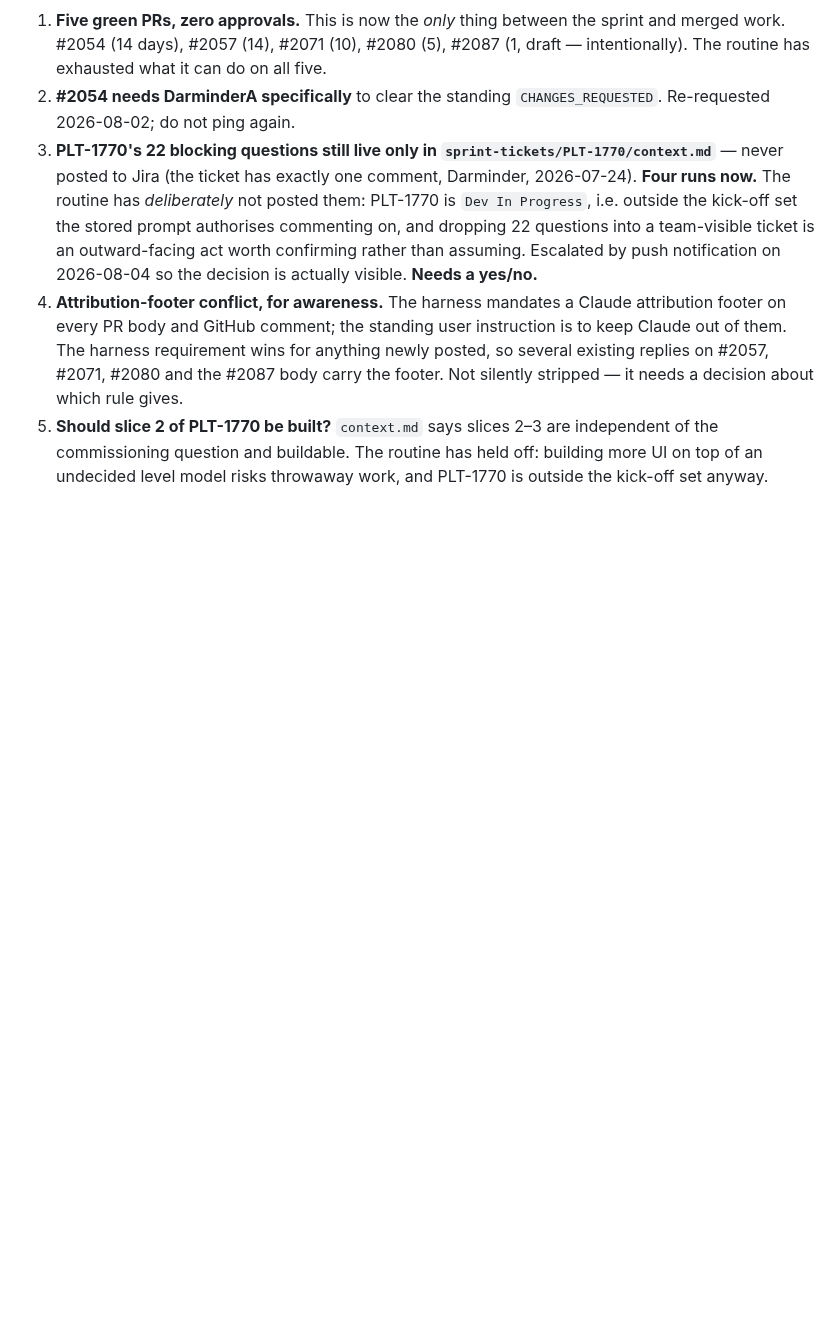
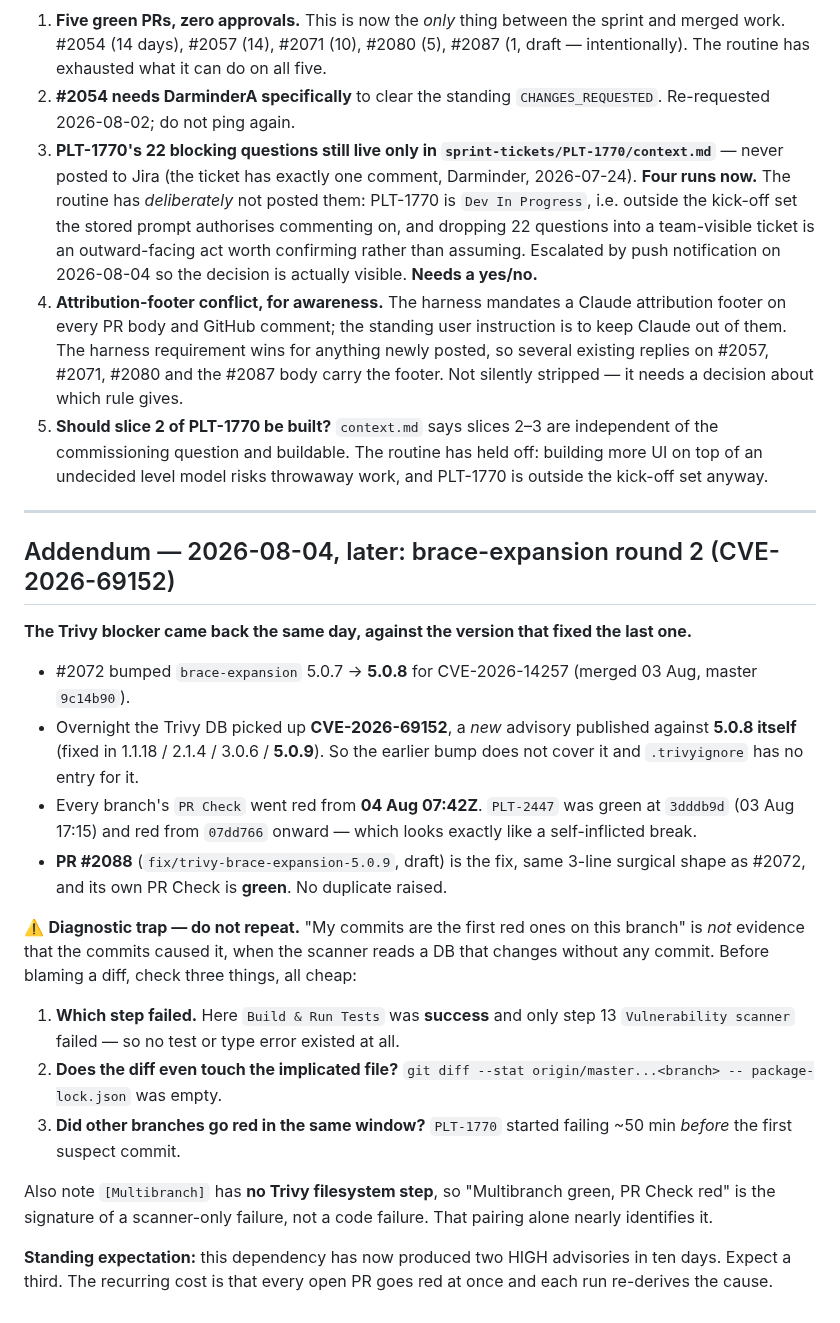
Before and after one commit to ilia-kuzmin-xyz/xyz-platform-context, a Markdown page: sprint-tickets/README.md, the part around the change. Rendered like a GitHub page; blank space fills up the shorter version.

Commit message:
sprint-tickets: brace-expansion round 2 (CVE-2026-69152) + the misdiagnosis trap
Records that the new advisory targets 5.0.8 — the version #2072 bumped to — and
the three cheap checks that distinguish a scanner-DB failure from a code
regression, after this run briefly blamed its own commits.

Co-Authored-By: Claude Opus 5 <noreply@anthropic.com>
Claude-Session: https://claude.ai/code/session_01RZrRgZNC58vyWvxUNcyqJB

```diff
--- a/sprint-tickets/README.md
+++ b/sprint-tickets/README.md
@@ -140,3 +140,35 @@ signatures matter (see the PLT-2899 lesson, two runs back: a clean `git merge` p
 5. **Should slice 2 of PLT-1770 be built?** `context.md` says slices 2–3 are independent of the
    commissioning question and buildable. The routine has held off: building more UI on top of an
    undecided level model risks throwaway work, and PLT-1770 is outside the kick-off set anyway.
+
+---
+
+## Addendum — 2026-08-04, later: brace-expansion round 2 (CVE-2026-69152)
+
+**The Trivy blocker came back the same day, against the version that fixed the last one.**
+
+- #2072 bumped `brace-expansion` 5.0.7 → **5.0.8** for CVE-2026-14257 (merged 03 Aug, master `9c14b90`).
+- Overnight the Trivy DB picked up **CVE-2026-69152**, a *new* advisory published against **5.0.8
+  itself** (fixed in 1.1.18 / 2.1.4 / 3.0.6 / **5.0.9**). So the earlier bump does not cover it and
+  `.trivyignore` has no entry for it.
+- Every branch's `PR Check` went red from **04 Aug 07:42Z**. `PLT-2447` was green at `3dddb9d`
+  (03 Aug 17:15) and red from `07dd766` onward — which looks exactly like a self-inflicted break.
+- **PR #2088** (`fix/trivy-brace-expansion-5.0.9`, draft) is the fix, same 3-line surgical shape as
+  #2072, and its own PR Check is **green**. No duplicate raised.
+
+⚠️ **Diagnostic trap — do not repeat.** "My commits are the first red ones on this branch" is *not*
+evidence that the commits caused it, when the scanner reads a DB that changes without any commit.
+Before blaming a diff, check three things, all cheap:
+
+1. **Which step failed.** Here `Build & Run Tests` was **success** and only step 13
+   `Vulnerability scanner` failed — so no test or type error existed at all.
+2. **Does the diff even touch the implicated file?** `git diff --stat origin/master...<branch> --
+   package-lock.json` was empty.
+3. **Did other branches go red in the same window?** `PLT-1770` started failing ~50 min *before* the
+   first suspect commit.
+
+Also note `[Multibranch]` has **no Trivy filesystem step**, so "Multibranch green, PR Check red" is the
+signature of a scanner-only failure, not a code failure. That pairing alone nearly identifies it.
+
+**Standing expectation:** this dependency has now produced two HIGH advisories in ten days. Expect a
+third. The recurring cost is that every open PR goes red at once and each run re-derives the cause.
```
